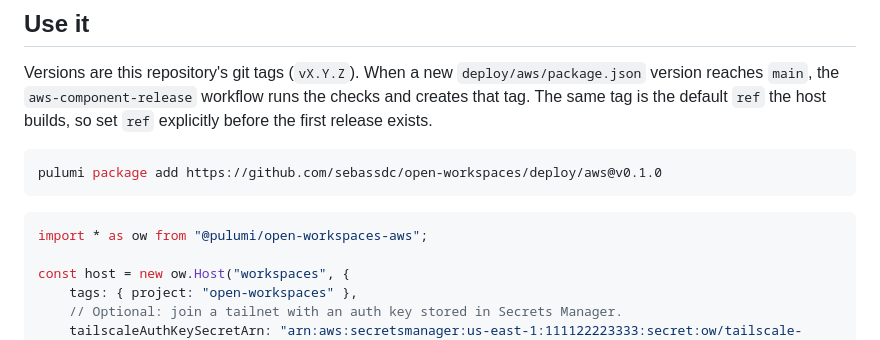
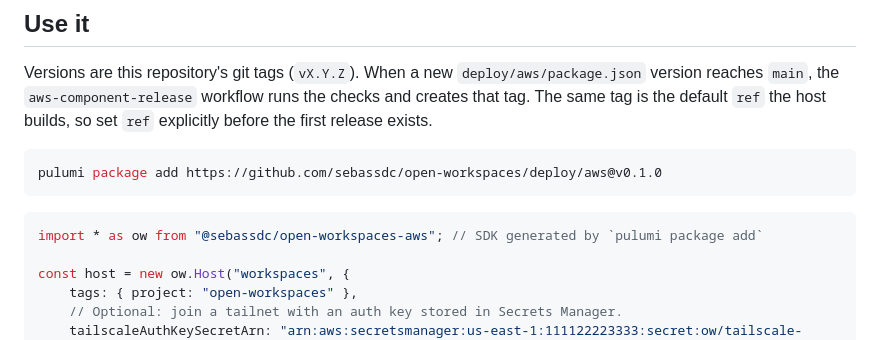
Before and after one commit to sebassdc/open-workspaces, a Markdown page: deploy/aws/README.md, the part around the change. Drawn GitHub-style.

Commit message:
docs(deploy/aws): use the SDK name pulumi package add generates
Co-Authored-By: Claude Opus 5.5 <noreply@anthropic.com>
Claude-Session: https://claude.ai/code/session_01VLL7Skr9DaT7DSERK5gCtJ

````diff
--- a/deploy/aws/README.md
+++ b/deploy/aws/README.md
@@ -30,7 +30,7 @@ pulumi package add https://github.com/sebassdc/open-workspaces/deploy/aws@v0.1.0
 ```
 
 ```typescript
-import * as ow from "@pulumi/open-workspaces-aws";
+import * as ow from "@sebassdc/open-workspaces-aws"; // SDK generated by `pulumi package add`
 
 const host = new ow.Host("workspaces", {
     tags: { project: "open-workspaces" },
````
